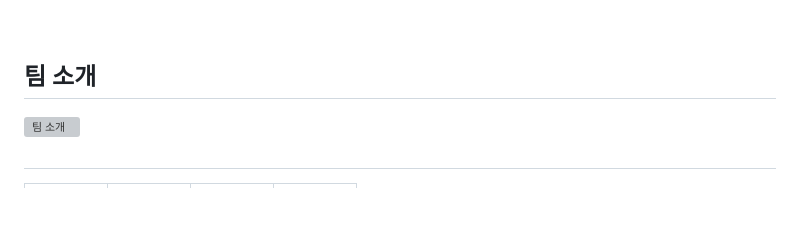
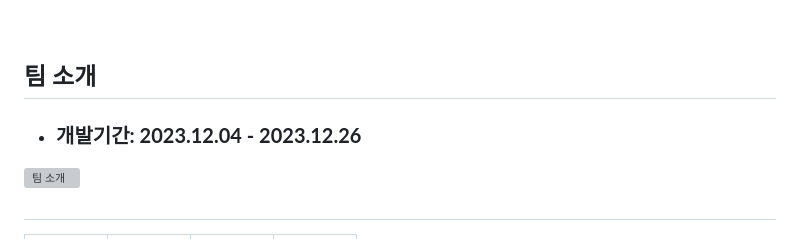
Before and after one commit to xiexiehanoi/To-The-Nature, a Markdown page: README.md, the part around the change. Drawn GitHub-style; blank space fills up the shorter version; grey boxes are pictures that could not be loaded.

```diff
--- a/README.md
+++ b/README.md
@@ -6,6 +6,7 @@ To-The-Nature 프로젝트는 캠핑장에 관련된 웹 애플리케이션입
 <br/>
 
 ## 팀 소개
+- ### **개발기간: 2023.12.04 - 2023.12.26**
 <img width="80%" alt="팀 소개" src="https://github.com/xiexiehanoi/To-The-Nature/assets/123315364/98e4186c-6841-4618-9eb0-9319352ecc8c">
 
 ##
```
